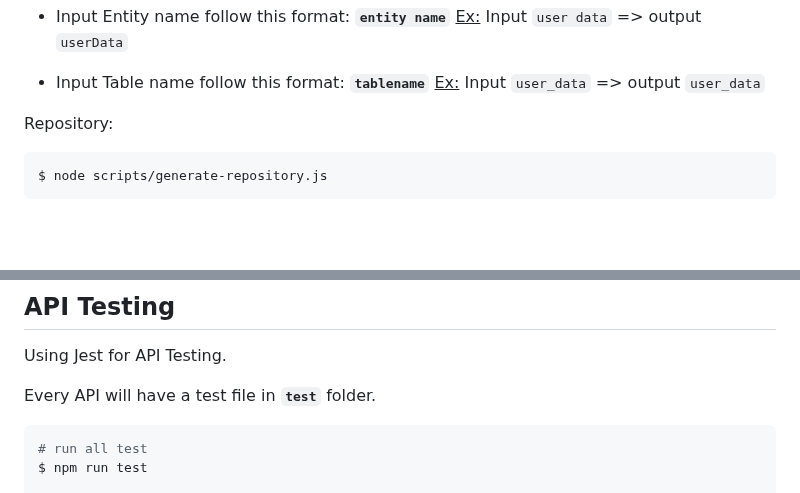
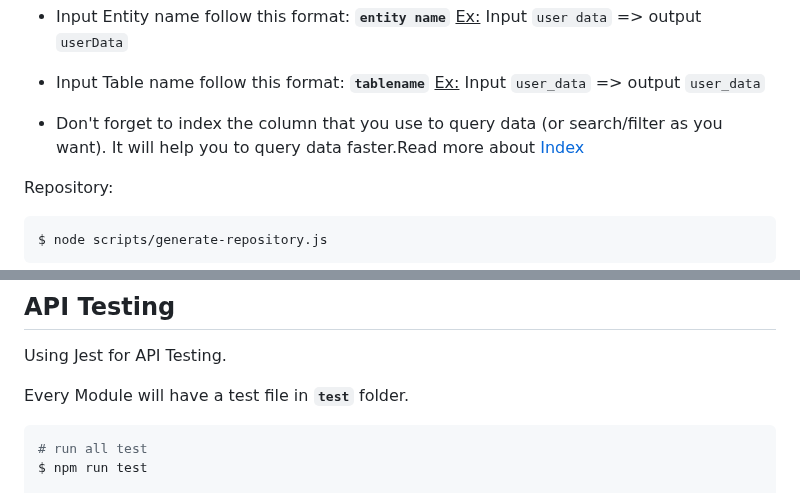
Before and after one commit to CSTT-SIS/HRM_BE, a Markdown page: README.md, 2 parts joined by grey strips. Rendered like a GitHub page; blank space fills up the shorter version.

````diff
--- a/README.md
+++ b/README.md
@@ -206,6 +206,7 @@ $ node scripts/generate-and-import-entity.js
 
 -   Input Table name follow this format: **`tablename`**</br>
     <ins>Ex:</ins> Input `user_data` => output `user_data`
+-   Don't forget to index the column that you use to query data (or search/filter as you want). It will help you to query data faster.</br>Read more about [Index](https://typeorm.io/indices)
 
 Repository:
 
@@ -529,7 +531,7 @@ Swagger API Documentation: [http://localhost:8080/docs](http://localhost:8080/do
 
 Using Jest for API Testing.
 
-Every API will have a test file in **`test`** folder.
+Every Module will have a test file in **`test`** folder.
 
 ```bash
 # run all test
````
Also changed, not shown: other parts of README.md (+5 -4 lines).
